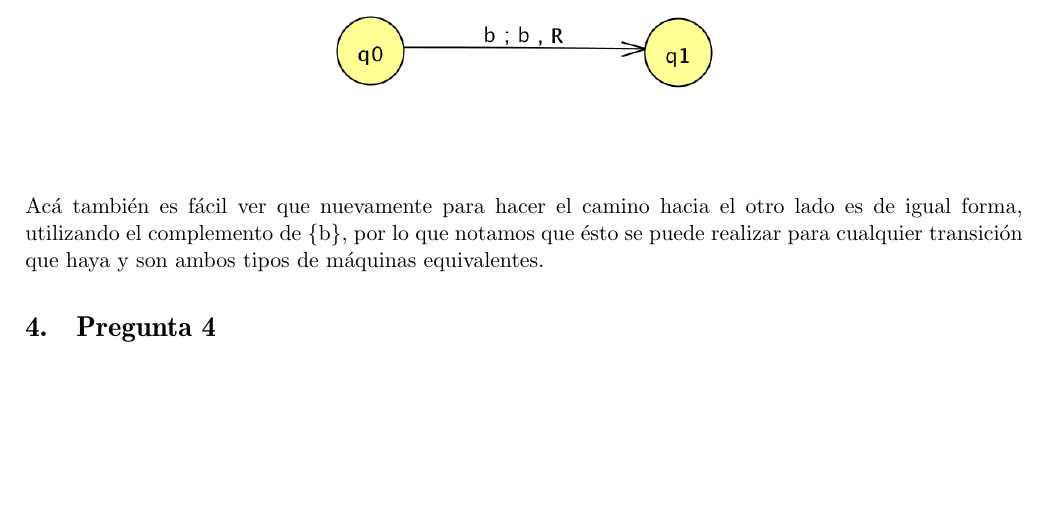
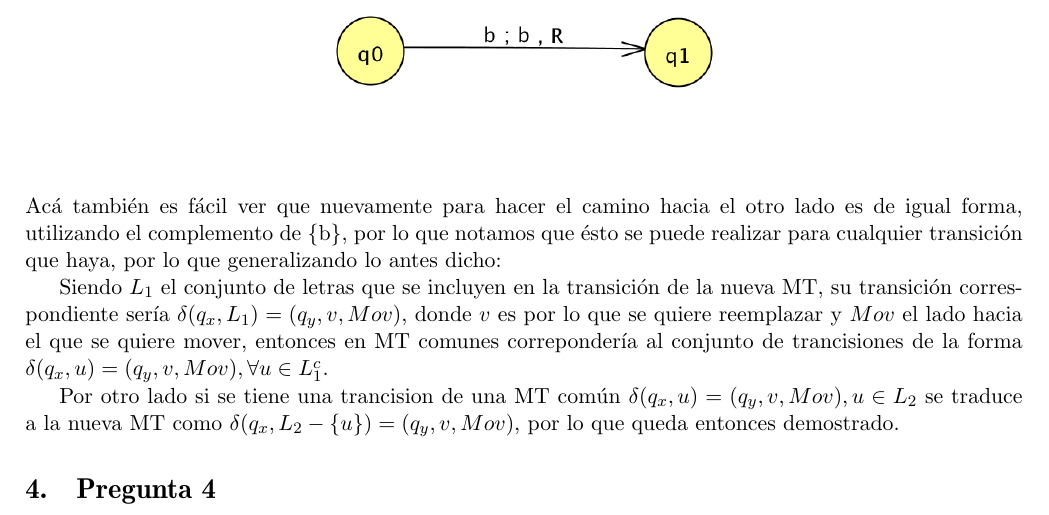
Before and after one commit to jpjorquera/Tarea4-TALF, a LaTeX document (JorgeContreras-201573547-6_JuanPJorquera-201573533-6.tex): part of page 3 of 7, cut so that both start at the same text, the shorter picture padded with empty space. Compiled offline with pdfLaTeX.

Commit message:
generalizada p3

```diff
--- a/JorgeContreras-201573547-6_JuanPJorquera-201573533-6.tex
+++ b/JorgeContreras-201573547-6_JuanPJorquera-201573533-6.tex
@@ -98,7 +98,11 @@ Donde la transición simplemente pasaría a ser el complemento del input \{a,c\}
 \begin{center}
 \includegraphics[height=4.2cm]{p3b.png}
 \end{center}
-Acá también es fácil ver que nuevamente para hacer el camino hacia el otro lado es de igual forma, utilizando el complemento de \{b\}, por lo que notamos que ésto se puede realizar para cualquier transición que haya y son ambos tipos de máquinas equivalentes.
+Acá también es fácil ver que nuevamente para hacer el camino hacia el otro lado es de igual forma, utilizando el complemento de \{b\}, por lo que notamos que ésto se puede realizar para cualquier transición que haya, por lo que generalizando lo antes dicho:
+
+Siendo $L_1$ el conjunto de letras que se incluyen en la transición de la nueva MT, su transición correspondiente sería $\delta(q_x, L_1) = (q_y, v, Mov)$, donde $v$ es por lo que se quiere reemplazar y $Mov$ el lado hacia el que se quiere mover, entonces en MT comunes correpondería al conjunto de trancisiones de la forma $\delta(q_x, u) = (q_y, v, Mov), \forall u \in L_1^c$.
+
+Por otro lado si se tiene una trancision de una MT común $\delta(q_x, u) = (q_y, v, Mov), u \in L_2$ se traduce a la nueva MT como $\delta(q_x, L_2 - \{u\}) = (q_y, v, Mov)$, por lo que queda entonces demostrado.
 
 
 \section{Pregunta 4}
```
Also changed, not shown: JorgeContreras-201573547-6_JuanPJorquera-201573533-6.pdf.
